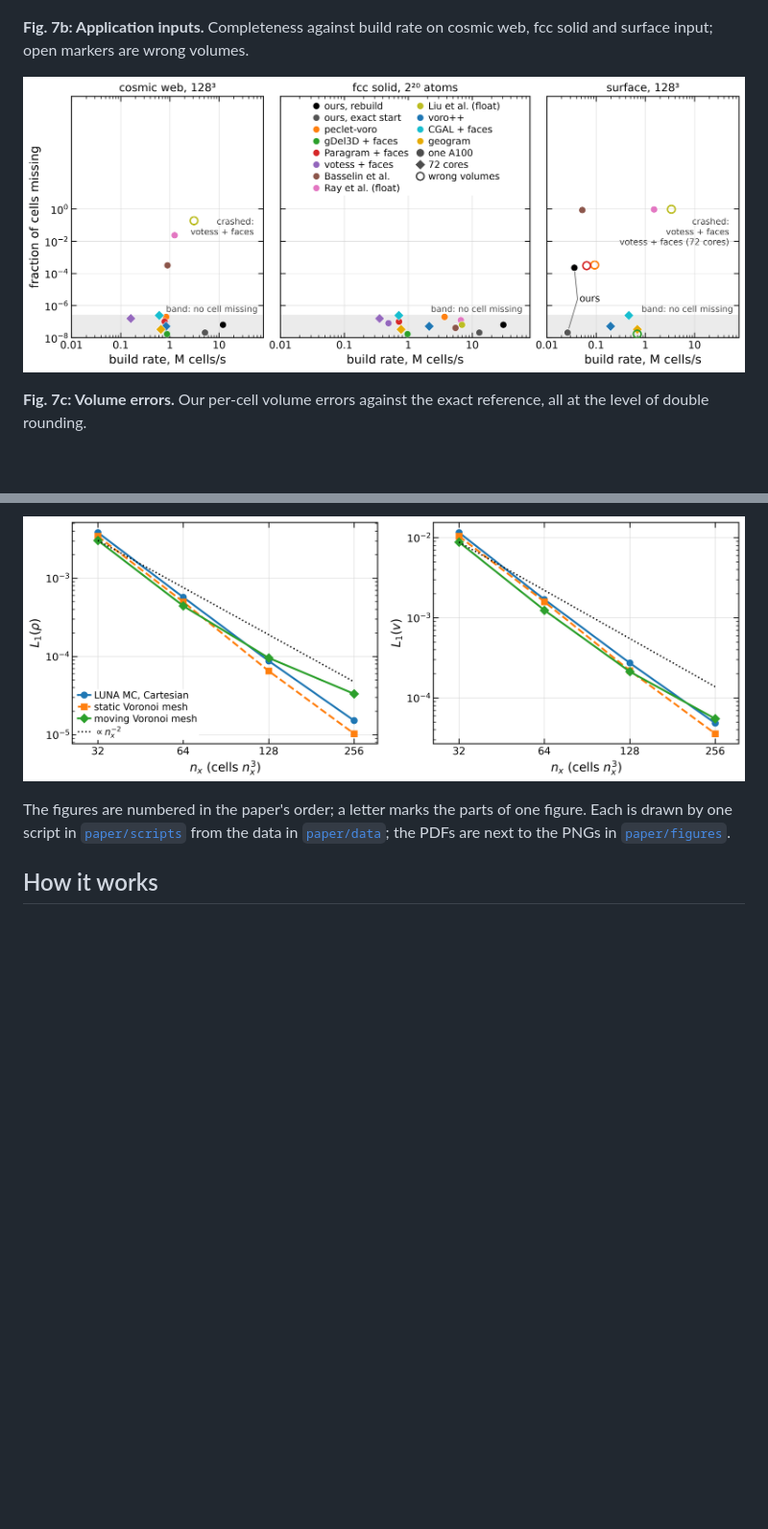
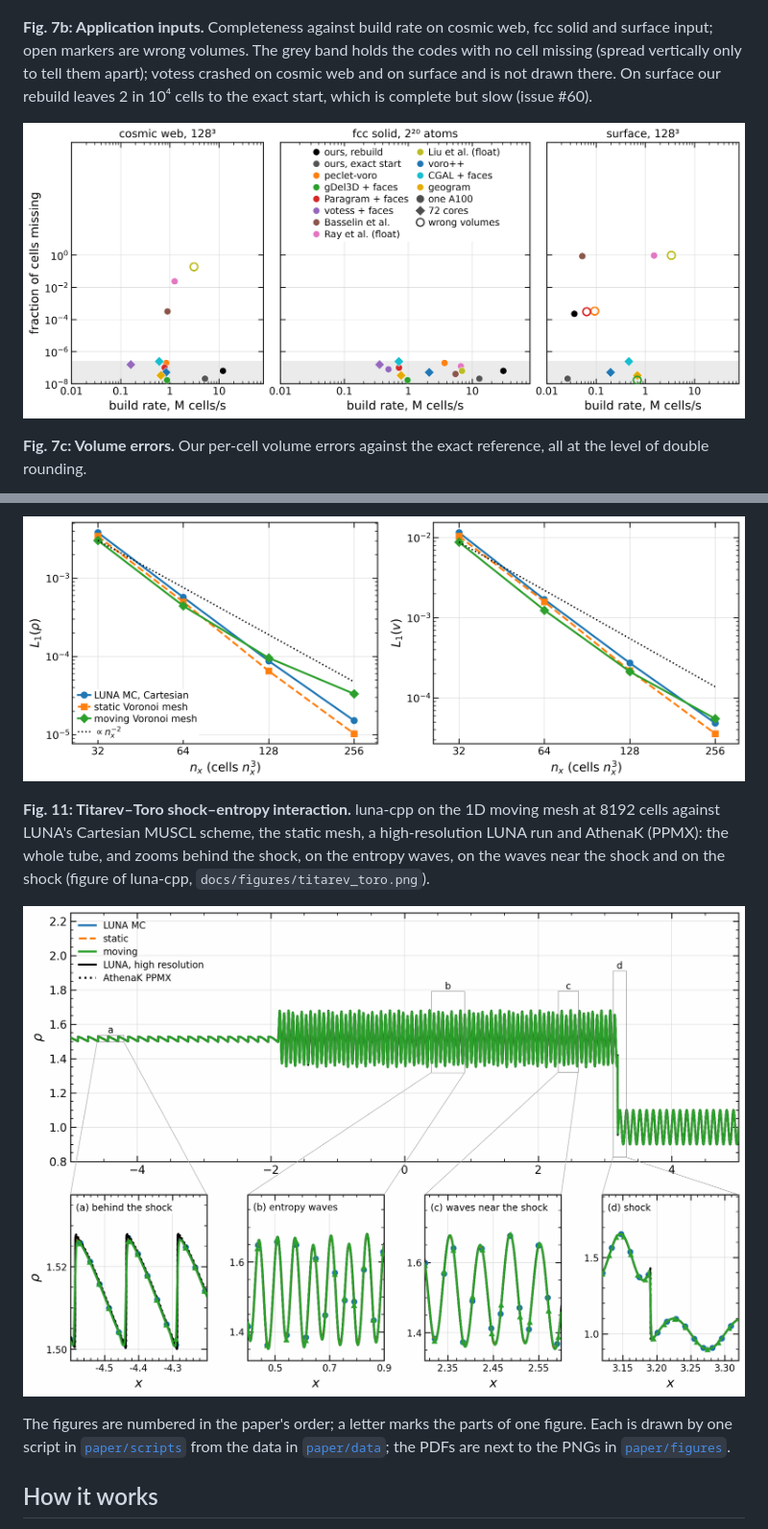
Before and after one commit to Ulli1991/voronoi-cpp, a Markdown page: README.md, 2 parts joined by grey strips. Shown at 96% size. GitHub-like rendering; pictures changed too: paper/figures/fig07b_application.png, paper/figures/fig11_titarev_toro.png (added); blank space fills up the shorter version.

Commit message:
Figs. 1 and 7b without titles and notes in the panels (captions carry them); Fig. 11: Titarev-Toro on the moving mesh

```diff
--- a/README.md
+++ b/README.md
@@ -47,7 +47,7 @@ One NVIDIA A100 40 GB at 1305 MHz, double precision, periodic unit box, unless s
 
 ![Speed against quality](paper/figures/fig07a_quality.png)
 
-**Fig. 7b: Application inputs.** Completeness against build rate on cosmic web, fcc solid and surface input; open markers are wrong volumes.
+**Fig. 7b: Application inputs.** Completeness against build rate on cosmic web, fcc solid and surface input; open markers are wrong volumes. The grey band holds the codes with no cell missing (spread vertically only to tell them apart); votess crashed on cosmic web and on surface and is not drawn there. On surface our rebuild leaves 2 in 10⁴ cells to the exact start, which is complete but slow (issue #60).
 
 ![Application inputs: completeness against build rate](paper/figures/fig07b_application.png)
 
@@ -72,6 +72,10 @@ One NVIDIA A100 40 GB at 1305 MHz, double precision, periodic unit box, unless s
 **Fig. 10: A moving-mesh code on the library.** luna-cpp's 3D isentropic (Yee) vortex: L1 errors of density and velocity against resolution for the moving mesh, the static mesh and LUNA's Cartesian MUSCL scheme (runs of an earlier library version).
 
 ![3D vortex convergence of luna-cpp](paper/figures/fig10_luna_vortex.png)
+
+**Fig. 11: Titarev–Toro shock–entropy interaction.** luna-cpp on the 1D moving mesh at 8192 cells against LUNA's Cartesian MUSCL scheme, the static mesh, a high-resolution LUNA run and AthenaK (PPMX): the whole tube, and zooms behind the shock, on the entropy waves, on the waves near the shock and on the shock (figure of luna-cpp, `docs/figures/titarev_toro.png`).
+
+![Titarev-Toro on the moving mesh](paper/figures/fig11_titarev_toro.png)
 
 The figures are numbered in the paper's order; a letter marks the parts of one figure. Each is drawn by one script in [`paper/scripts`](paper/scripts) from the data in [`paper/data`](paper/data); the PDFs are next to the PNGs in [`paper/figures`](paper/figures).
 
```
Also changed, not shown: other parts of README.md (+1 -1 lines), 6 other files.
